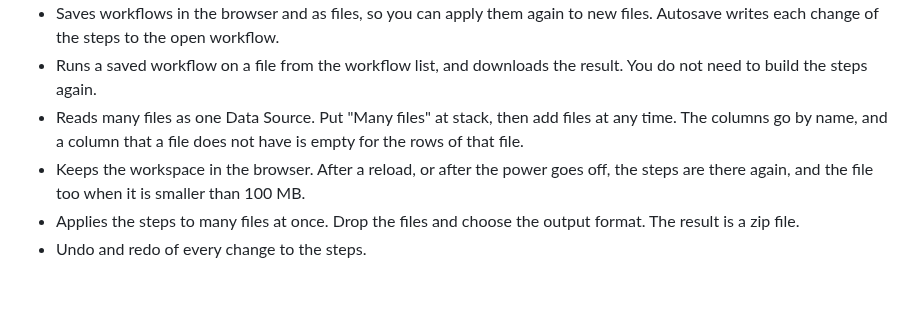
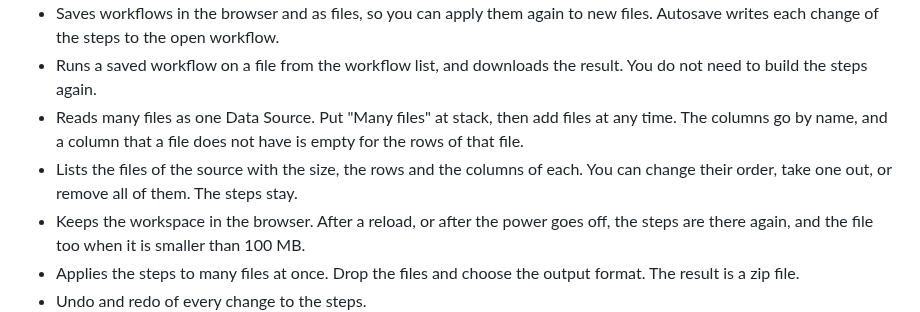
Before and after one commit to ethanpil/delimiter-lab, a Markdown page: README.md, the part around the change. Drawn GitHub-style; blank space fills up the shorter version.

Commit message:
Write down the list of files of the source
Co-Authored-By: Claude Fable 5.1 <noreply@anthropic.com>

```diff
--- a/README.md
+++ b/README.md
@@ -17,6 +17,7 @@ Use it here: **https://ethanpil.github.io/delimiter-lab/**
 - Saves workflows in the browser and as files, so you can apply them again to new files. Autosave writes each change of the steps to the open workflow.
 - Runs a saved workflow on a file from the workflow list, and downloads the result. You do not need to build the steps again.
 - Reads many files as one Data Source. Put "Many files" at stack, then add files at any time. The columns go by name, and a column that a file does not have is empty for the rows of that file.
+- Lists the files of the source with the size, the rows and the columns of each. You can change their order, take one out, or remove all of them. The steps stay.
 - Keeps the workspace in the browser. After a reload, or after the power goes off, the steps are there again, and the file too when it is smaller than 100 MB.
 - Applies the steps to many files at once. Drop the files and choose the output format. The result is a zip file.
 - Undo and redo of every change to the steps.
```
Also changed, not shown: CHANGELOG.md (+5 -0 lines).
